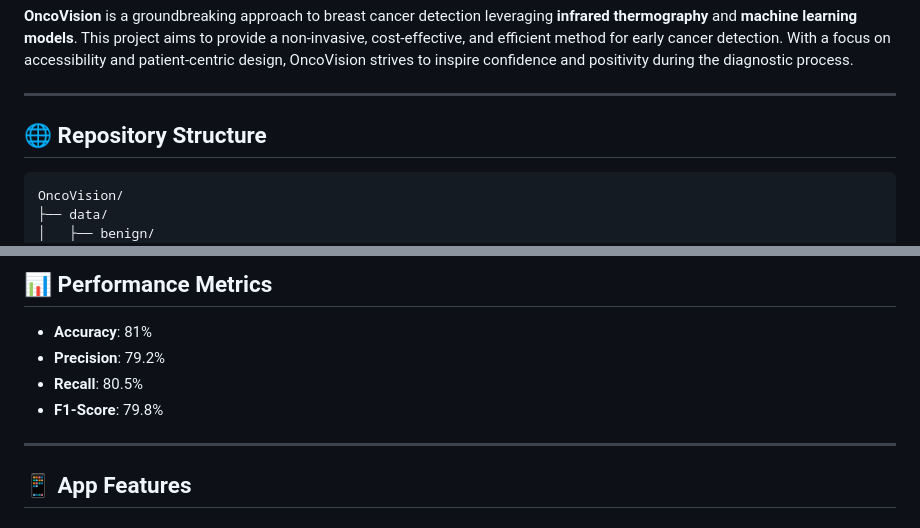
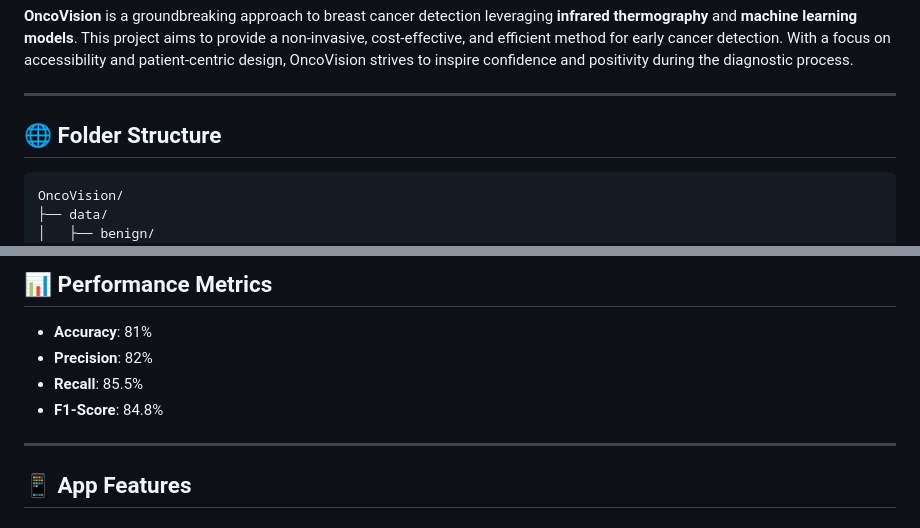
Before and after one commit to Prajwal-koundinya/Breast-cancer-detection-, a Markdown page: README.md, 2 parts joined by grey strips. Drawn GitHub-style.

````diff
--- a/README.md
+++ b/README.md
@@ -6,7 +6,7 @@
 
 ---
 
-## 🌐 **Repository Structure**
+## 🌐 **Folder Structure**
 
 ```
 OncoVision/
@@ -116,9 +116,9 @@ OncoVision/
 ## 📊 **Performance Metrics**
 
 - **Accuracy**: 81%
-- **Precision**: 79.2%
-- **Recall**: 80.5%
-- **F1-Score**: 79.8%
+- **Precision**: 82%
+- **Recall**: 85.5%
+- **F1-Score**: 84.8%
 
 ---
 
````
